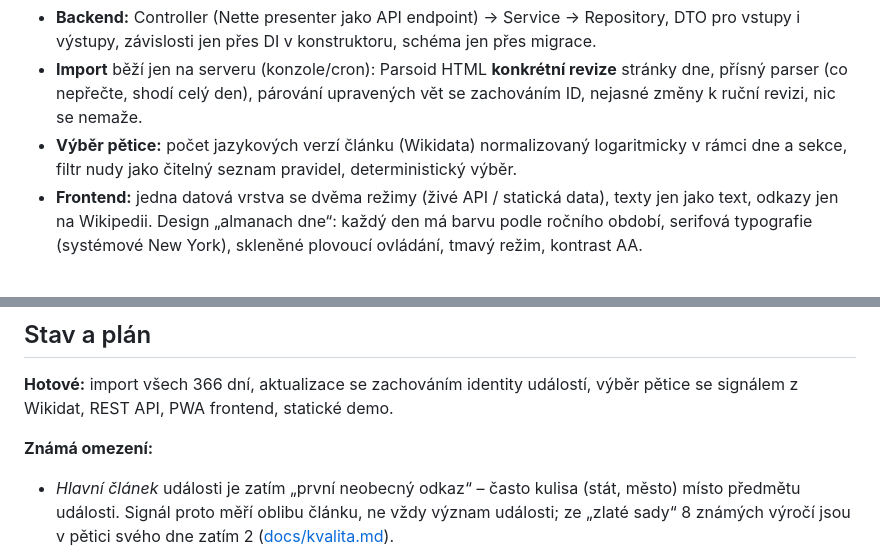
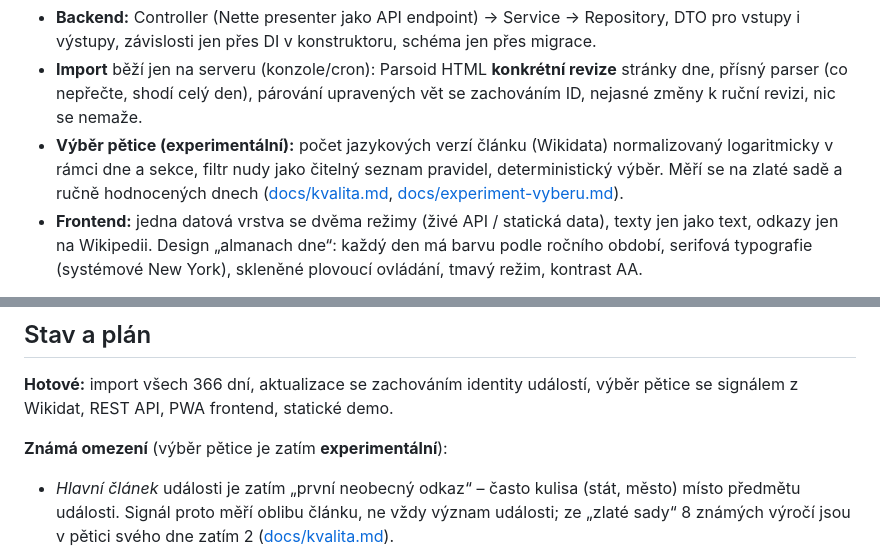
Before and after one commit to PetrStastny1/tento-den, a Markdown page: README.md, 2 parts joined by grey strips. Drawn GitHub-style.

```diff
--- a/README.md
+++ b/README.md
@@ -50,8 +50,10 @@ flowchart LR
 - **Import** běží jen na serveru (konzole/cron): Parsoid HTML **konkrétní revize** stránky dne,
   přísný parser (co nepřečte, shodí celý den), párování upravených vět se zachováním ID,
   nejasné změny k ruční revizi, nic se nemaže.
-- **Výběr pětice:** počet jazykových verzí článku (Wikidata) normalizovaný logaritmicky v rámci
-  dne a sekce, filtr nudy jako čitelný seznam pravidel, deterministický výběr.
+- **Výběr pětice (experimentální):** počet jazykových verzí článku (Wikidata) normalizovaný
+  logaritmicky v rámci dne a sekce, filtr nudy jako čitelný seznam pravidel, deterministický
+  výběr. Měří se na zlaté sadě a ručně hodnocených dnech ([docs/kvalita.md](docs/kvalita.md),
+  [docs/experiment-vyberu.md](docs/experiment-vyberu.md)).
 - **Frontend:** jedna datová vrstva se dvěma režimy (živé API / statická data), texty jen jako text,
   odkazy jen na Wikipedii. Design „almanach dne“: každý den má barvu podle ročního období,
   serifová typografie (systémové New York), skleněné plovoucí ovládání, tmavý režim, kontrast AA.
@@ -123,7 +125,7 @@ skutečných editací z historie stránek (přeformulování, oprava faktu, vand
 **Hotové:** import všech 366 dní, aktualizace se zachováním identity událostí, výběr pětice
 se signálem z Wikidat, REST API, PWA frontend, statické demo.
 
-**Známá omezení:**
+**Známá omezení** (výběr pětice je zatím **experimentální**):
 - *Hlavní článek* události je zatím „první neobecný odkaz“ – často kulisa (stát, město) místo
   předmětu události. Signál proto měří oblibu článku, ne vždy význam události; ze „zlaté sady“
   8 známých výročí jsou v pětici svého dne zatím 2 ([docs/kvalita.md](docs/kvalita.md)).
```
Also changed, not shown: docs/experiment-vyberu.md (added, +134 -0 lines), docs/rozhodnuti.md (+8 -0 lines).
